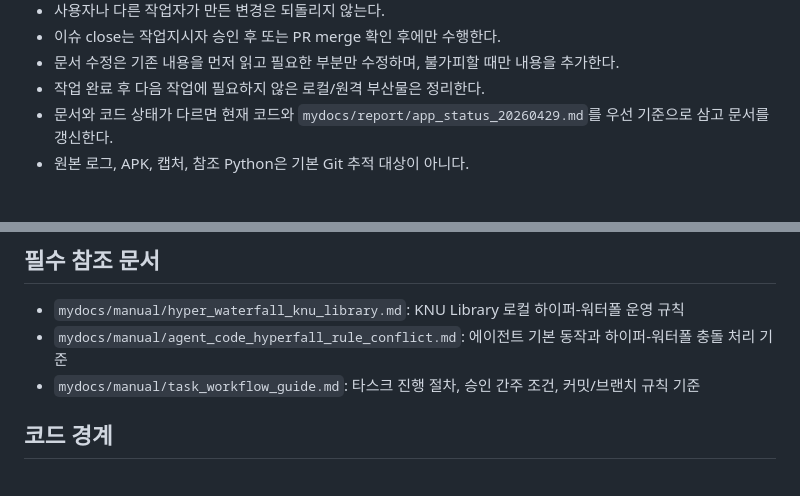
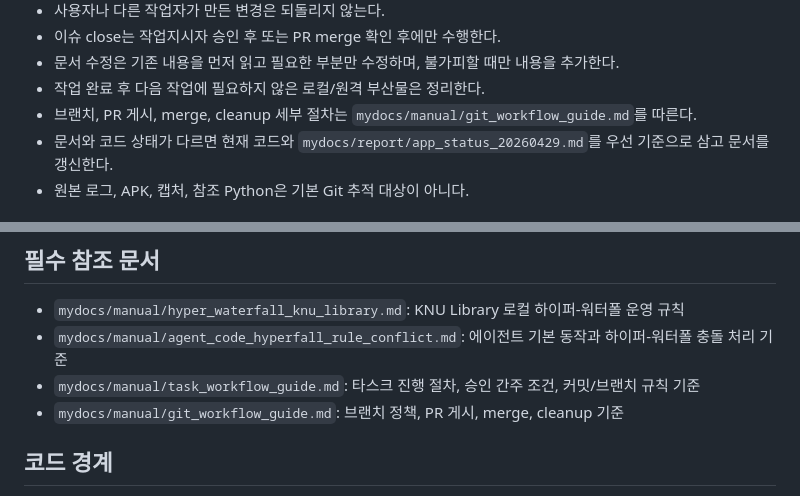
Before and after one commit to postmelee/knu_lib, a Markdown page: AGENTS.md, 2 parts joined by grey strips. Drawn GitHub-style.

```diff
--- a/AGENTS.md
+++ b/AGENTS.md
@@ -26,6 +26,7 @@ KNU Library는 강남대학교 도서관을 위한 비공식 React Native/Expo
 - 이슈 close는 작업지시자 승인 후 또는 PR merge 확인 후에만 수행한다.
 - 문서 수정은 기존 내용을 먼저 읽고 필요한 부분만 수정하며, 불가피할 때만 내용을 추가한다.
 - 작업 완료 후 다음 작업에 필요하지 않은 로컬/원격 부산물은 정리한다.
+- 브랜치, PR 게시, merge, cleanup 세부 절차는 `mydocs/manual/git_workflow_guide.md`를 따른다.
 - 문서와 코드 상태가 다르면 현재 코드와 `mydocs/report/app_status_20260429.md`를 우선 기준으로 삼고 문서를 갱신한다.
 - 원본 로그, APK, 캡처, 참조 Python은 기본 Git 추적 대상이 아니다.
 
@@ -84,6 +85,7 @@ KNU Library는 강남대학교 도서관을 위한 비공식 React Native/Expo
 - `mydocs/manual/hyper_waterfall_knu_library.md`: KNU Library 로컬 하이퍼-워터폴 운영 규칙
 - `mydocs/manual/agent_code_hyperfall_rule_conflict.md`: 에이전트 기본 동작과 하이퍼-워터폴 충돌 처리 기준
 - `mydocs/manual/task_workflow_guide.md`: 타스크 진행 절차, 승인 간주 조건, 커밋/브랜치 규칙 기준
+- `mydocs/manual/git_workflow_guide.md`: 브랜치 정책, PR 게시, merge, cleanup 기준
 
 ## 코드 경계
 
```
Also changed, not shown: mydocs/manual/git_workflow_guide.md (added, +115 -0 lines), mydocs/manual/task_workflow_guide.md (+4 -3 lines).
